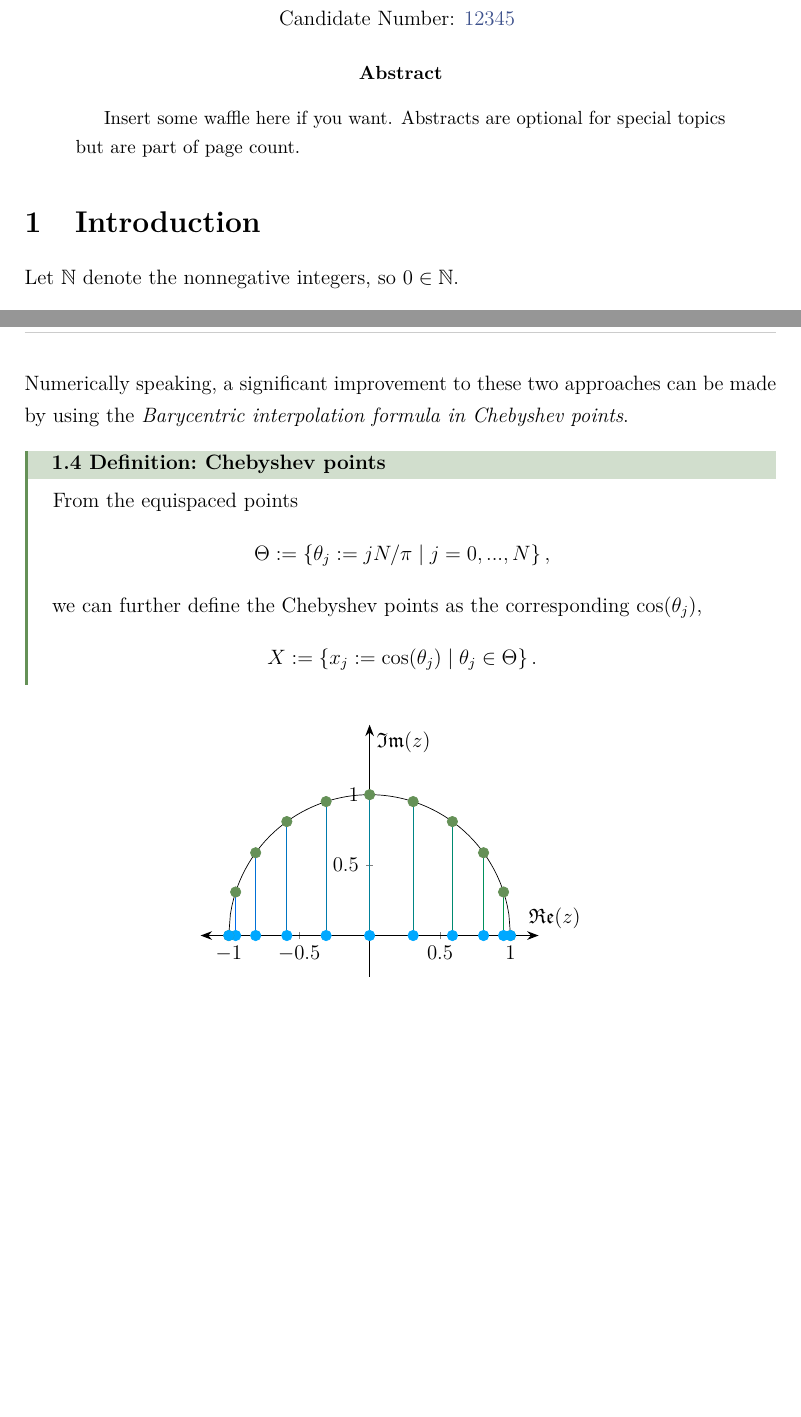
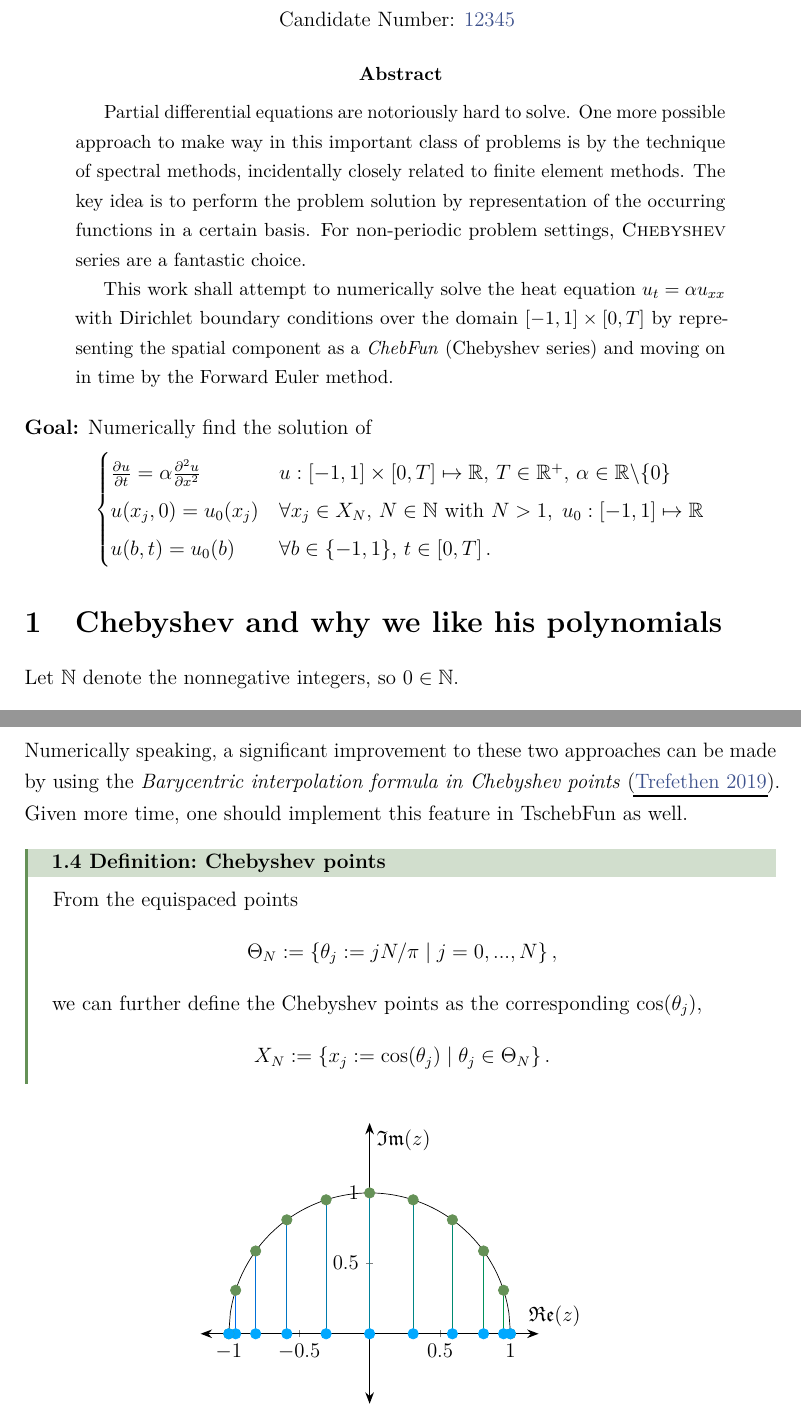
Before and after one commit to MrP01/HeatFun, a LaTeX paper (report/report.tex): two parts of pages 1 and 4 of 6, joined at a grey line, cut so that both start at the same text, the shorter picture padded with empty space. The pictures show the PDF file report/report.pdf that the author committed with the source.

Commit message:
problem definition

```diff
--- a/report/report.tex
+++ b/report/report.tex
@@ -64,15 +64,26 @@
   \end{center}
 
   \begin{abstract}
-    Insert some waffle here if you want. Abstracts are optional for
-    special topics but are part of page count.
+    Partial differential equations are notoriously hard to solve. One more possible approach to make way in this important class of problems is by the technique of spectral methods, incidentally closely related to finite element methods.
+    The key idea is to perform the problem solution by representation of the occurring functions in a certain basis.
+    For non-periodic problem settings, \textsc{Chebyshev} series are a fantastic choice.
+
+    This work shall attempt to numerically solve the heat equation $u_t = \alpha u_{xx}$ with Dirichlet boundary conditions over the domain $[-1, 1] \times [0, T]$ by representing the spatial component as a \textit{ChebFun} (Chebyshev series) and moving on in time by the Forward Euler method.
   \end{abstract}
 
-  \section{Introduction}
+  \textbf{Goal:}
+  Numerically find the solution of
+  $$\begin{cases}
+      \frac{\partial u}{\partial t} = \alpha \frac{\partial^2 u}{\partial x^2} \quad & u: [-1, 1] \times [0, T] \mapsto \R,\, T \in \R^+,\, \alpha \in \R\backslash\{0\} \\
+      u(x_j, 0) = u_0(x_j) \quad                                                     & \forall x_j \in X_N,\, N \in \N \text{ with } N > 1, \; u_0: [-1, 1] \mapsto \R   \\
+      u(b, t) = u_0(b)                                                               & \forall b \in \{-1, 1\},\, t \in [0, T] \,.
+    \end{cases}$$
+
+  \section{Chebyshev and why we like his polynomials}
   Let $\N$ denote the nonnegative integers, so $0 \in \N$.
 
   \begin{definition}{Chebyshev polynomial}{chebpoly}
-    Chebyshev\footnote{named after Pafnuty Lvovich \textsc{Chebyshev}, alternatively transliterated as Tchebycheff, Tchebyshev (French) or Tschebyschow (German)} polynomials $T_k: \R \mapsto \R$ are functions satisfying
+    Chebyshev\footnote{named after Pafnuty Lvovich \textsc{Chebyshev}, alternatively transliterated as Tchebycheff, Tchebyshev (French) or \textsc{Tschebyschow} (German)} polynomials $T_k: \R \mapsto \R$ are functions satisfying
     \begin{align*}
       T_k(x) = T_k(\cos \theta) := \cos(k \theta) = \frac{1}{2} (z^k + z^{-k}) \\
       z := \e^{i \theta},\quad x := \Re(z) = \cos(\theta) = \frac{1}{2}(z + z^{-1})
@@ -149,13 +160,14 @@
 
   Most significantly, this approach via the Discrete Cosine Transform can be sped up by means of the \emph{Fast Fourier Transform} \parencite{cooley-tukey-fft}.
 
-  Numerically speaking, a significant improvement to these two approaches can be made by using the \emph{Barycentric interpolation formula in Chebyshev points}.
+  Numerically speaking, a significant improvement to these two approaches can be made by using the \emph{Barycentric interpolation formula in Chebyshev points} \parencite{atap}.
+  Given more time, one should implement this feature in TschebFun as well.
 
   \begin{definition}{Chebyshev points}{chebpoints}
     From the equispaced points
-    $$\Theta := \{\theta_j := jN/\pi \;|\; j = 0, ..., N\} \,,$$
+    $$\Theta_N := \{\theta_j := jN/\pi \;|\; j = 0, ..., N\} \,,$$
     we can further define the Chebyshev points as the corresponding $\cos(\theta_j)$,
-    $$X := \{x_j := \cos(\theta_j) \;|\; \theta_j \in \Theta\} \,.$$
+    $$X_N := \{x_j := \cos(\theta_j) \;|\; \theta_j \in \Theta_N\} \,.$$
   \end{definition}
 
   \begin{figure}[H]
```
Also changed, not shown: report/report.pdf, report/report.tex (16 more changed lines).
